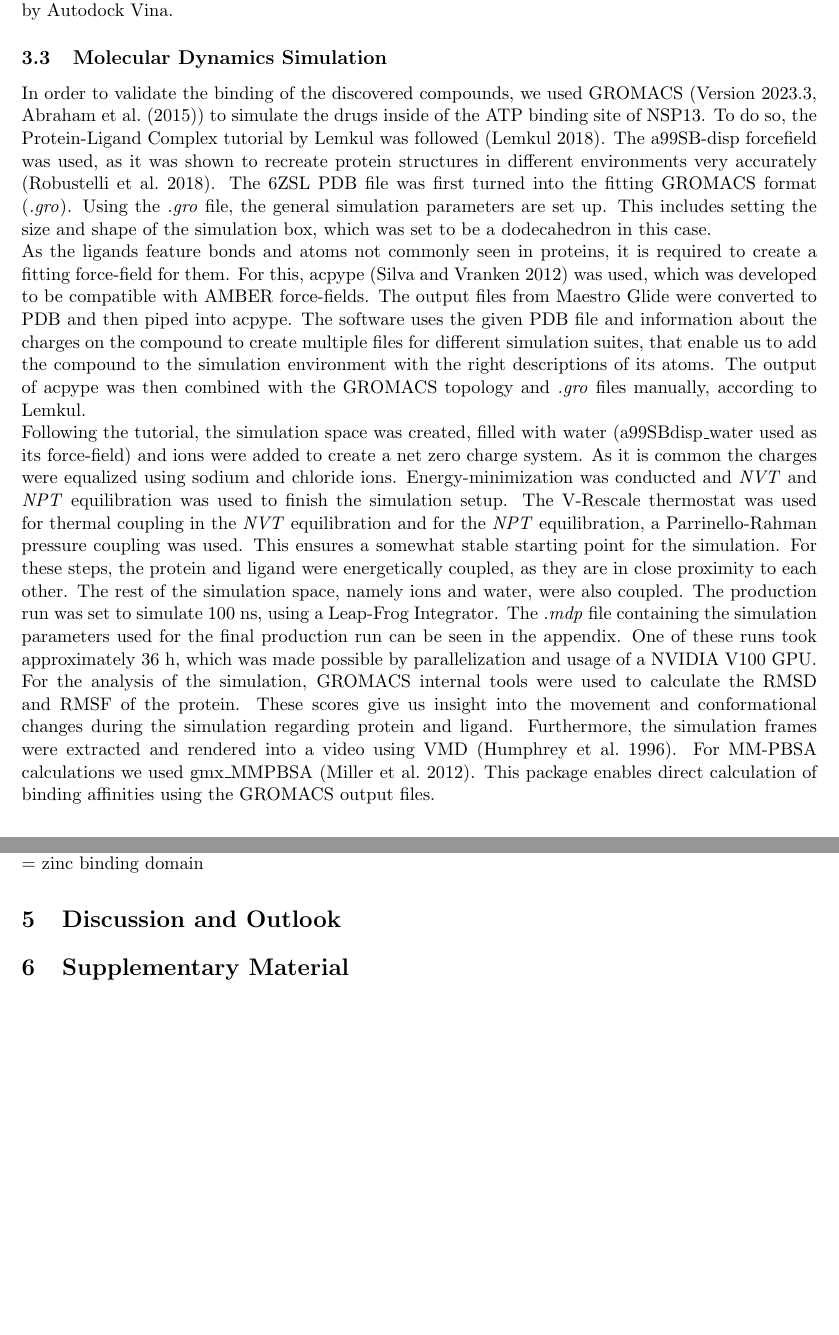
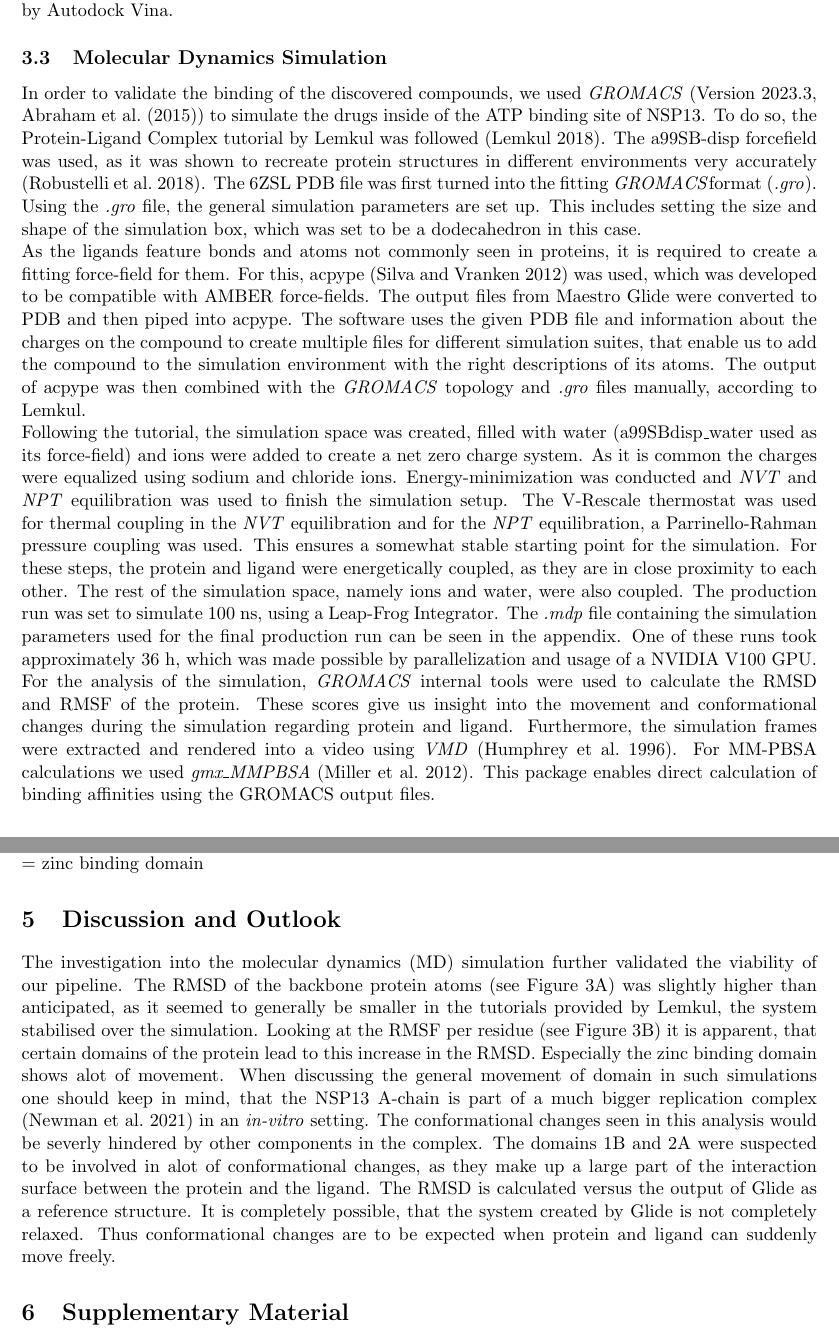
Before and after one commit to PBru314/MeetEU-Report, a LaTeX document (main.tex): two parts of pages 5 and 7 of 8, joined at a grey line, cut so that both start at the same text, the shorter picture padded with empty space. Compiled offline with pdfLaTeX.

Commit message:
started discussion

```diff
--- a/main.tex
+++ b/main.tex
@@ -90,9 +90,9 @@ Ligands were prepared using openbable in order to convert implicit hydrogens int
 %Using the same PDB file of the nsp13 A-chain, the top 10 best scoring drugs from our initial AutoDock Vina docking were passed to AutoGrow4 (Version 4.0.3 \textcite{packageAutogrow4}) as SMILES. The docker container provided by the package maintainers was used, as it guarantees no problems concerning version incompatibilities. Using a similar configuration to what \Citeauthor{packageAutogrow4} used for lead drug improvement, AutoGrow4 generated and re-scored a plethora of novel structures. Due to our limited amount of structures in generation zero, we opted to disable the generation of cross-over molecules for the first generation. The configuration file can be found in the appendix. As we try to improve a small amount of lead drugs, AutoGrow4 generates many new molecules per generation, while it is only run for five generations. This enables us to explore different modifications to our compounds while not making synthesis too complicated, as there is a maximum of five modifications happening. Because AutoGrow4 also enables structures with a diverse structure to pass into next generations even though they might not be top performers yet, we can be sure to explore a vast landscape of different possible drugs.
 
 \subsection{Molecular Dynamics Simulation}
-In order to validate the binding of the discovered compounds, we used GROMACS (Version 2023.3, \textcite{packageGROMACS}) to simulate the drugs inside of the ATP binding site of NSP13. To do so, the Protein-Ligand Complex tutorial by \Citeauthor{Lemkul2018} was followed \cite{Lemkul2018}. The a99SB-disp forcefield was used, as it was shown to recreate protein structures in different environments very accurately \cite{Forcefield}. The 6ZSL PDB file was first turned into the fitting GROMACS format (\textit{.gro}). Using the \textit{.gro} file, the general simulation parameters are set up. This includes setting the size and shape of the simulation box, which was set to be a dodecahedron in this case. \\
-As the ligands feature bonds and atoms not commonly seen in proteins, it is required to create a fitting force-field for them. For this, acpype \cite{acpype} was used, which was developed to be compatible with AMBER force-fields. The output files from Maestro Glide were converted to PDB and then piped into acpype. The software uses the given PDB file and information about the charges on the compound to create multiple files for different simulation suites, that enable us to add the compound to the simulation environment with the right descriptions of its atoms.  The output of acpype was then combined with the GROMACS topology and \textit{.gro} files manually, according to \Citeauthor{Lemkul2018}. \\
+In order to validate the binding of the discovered compounds, we used \textit{GROMACS} (Version 2023.3, \textcite{packageGROMACS}) to simulate the drugs inside of the ATP binding site of NSP13. To do so, the Protein-Ligand Complex tutorial by \Citeauthor{Lemkul2018} was followed \cite{Lemkul2018}. The a99SB-disp forcefield was used, as it was shown to recreate protein structures in different environments very accurately \cite{Forcefield}. The 6ZSL PDB file was first turned into the fitting \textit{GROMACS}format (\textit{.gro}). Using the \textit{.gro} file, the general simulation parameters are set up. This includes setting the size and shape of the simulation box, which was set to be a dodecahedron in this case. \\
+As the ligands feature bonds and atoms not commonly seen in proteins, it is required to create a fitting force-field for them. For this, acpype \cite{acpype} was used, which was developed to be compatible with AMBER force-fields. The output files from Maestro Glide were converted to PDB and then piped into acpype. The software uses the given PDB file and information about the charges on the compound to create multiple files for different simulation suites, that enable us to add the compound to the simulation environment with the right descriptions of its atoms.  The output of acpype was then combined with the \textit{GROMACS} topology and \textit{.gro} files manually, according to \Citeauthor{Lemkul2018}. \\
 Following the tutorial, the simulation space was created, filled with water (a99SBdisp\_water used as its force-field) and ions were added to create a net zero charge system. As it is common the charges were equalized using sodium and chloride ions. Energy-minimization was conducted and \textit{NVT} and \textit{NPT} equilibration was used to finish the simulation setup. The V-Rescale thermostat was used for thermal coupling in the \textit{NVT} equilibration and for the \textit{NPT} equilibration, a Parrinello-Rahman pressure coupling was used. This ensures a somewhat stable starting point for the simulation. For these steps, the protein and ligand were energetically coupled, as they are in close proximity to each other. The rest of the simulation space, namely ions and water, were also coupled. The production run was set to simulate 100 ns, using a Leap-Frog Integrator. The \textit{.mdp} file containing the simulation parameters used for the final production run can be seen in the appendix. One of these runs took approximately  36 h, which was made possible by parallelization and usage of a NVIDIA V100 GPU. \\
-For the analysis of the simulation, GROMACS internal tools were used to calculate the RMSD and RMSF of the protein. These scores give us insight into the movement and conformational changes during the simulation regarding protein and ligand. Furthermore, the simulation frames were extracted and rendered into a video using VMD \cite{VMD}. For MM-PBSA calculations we used gmx\_MMPBSA \cite{MMPBSA1}. This package enables direct calculation of binding affinities using the GROMACS output files.
+For the analysis of the simulation, \textit{GROMACS} internal tools were used to calculate the RMSD and RMSF of the protein. These scores give us insight into the movement and conformational changes during the simulation regarding protein and ligand. Furthermore, the simulation frames were extracted and rendered into a video using \textit{VMD} \cite{VMD}. For MM-PBSA calculations we used \textit{gmx\_MMPBSA} \cite{MMPBSA1}. This package enables direct calculation of binding affinities using the GROMACS output files.
 \section{Results}
 \subsection{Molecular dynamics simulation validates binding of top scorers}
@@ -120,6 +120,7 @@ The \ac{RMSD} observed over the course of the simulation (Figure~\ref{rms}A) ris
 \FloatBarrier
 
 \section{Discussion and Outlook}
+The investigation into the \acf{MD} simulation further validated the viability of our pipeline. The RMSD of the backbone protein atoms (see Figure~\ref{rms}A) was slightly higher than anticipated, as it seemed to generally be smaller in the tutorials provided by \citeauthor{Lemkul2018}, the system stabilised over the simulation. Looking at the RMSF per residue (see Figure~\ref{rms}B) it is apparent, that certain domains of the protein lead to this increase in the RMSD. Especially the zinc binding domain shows alot of movement. When discussing the general movement of domain in such simulations one should keep in mind, that the NSP13 A-chain is part of a much bigger replication complex \cite{NSP13_basics} in an \textit{in-vitro} setting. The conformational changes seen in this analysis would be severly hindered by other components in the complex. The domains 1B and 2A were suspected to be involved in alot of conformational changes, as they make up a large part of the interaction surface between the protein and the ligand. The RMSD is calculated versus the output of Glide as a reference structure. It is completely possible, that the system created by Glide is not completely relaxed. Thus conformational changes are to be expected when protein and ligand can suddenly move freely.
 
 \section{Supplementary Material}
 
```
Also changed, not shown: main.tex (4 more changed lines).
